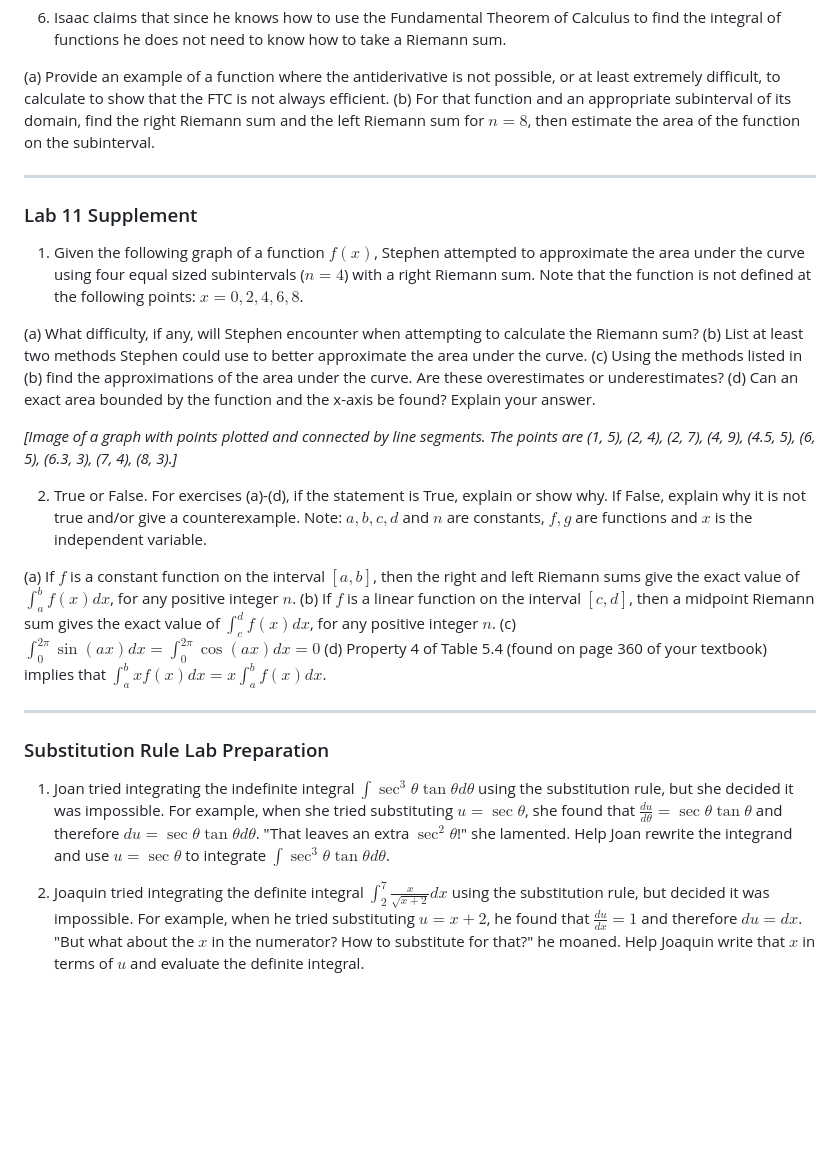
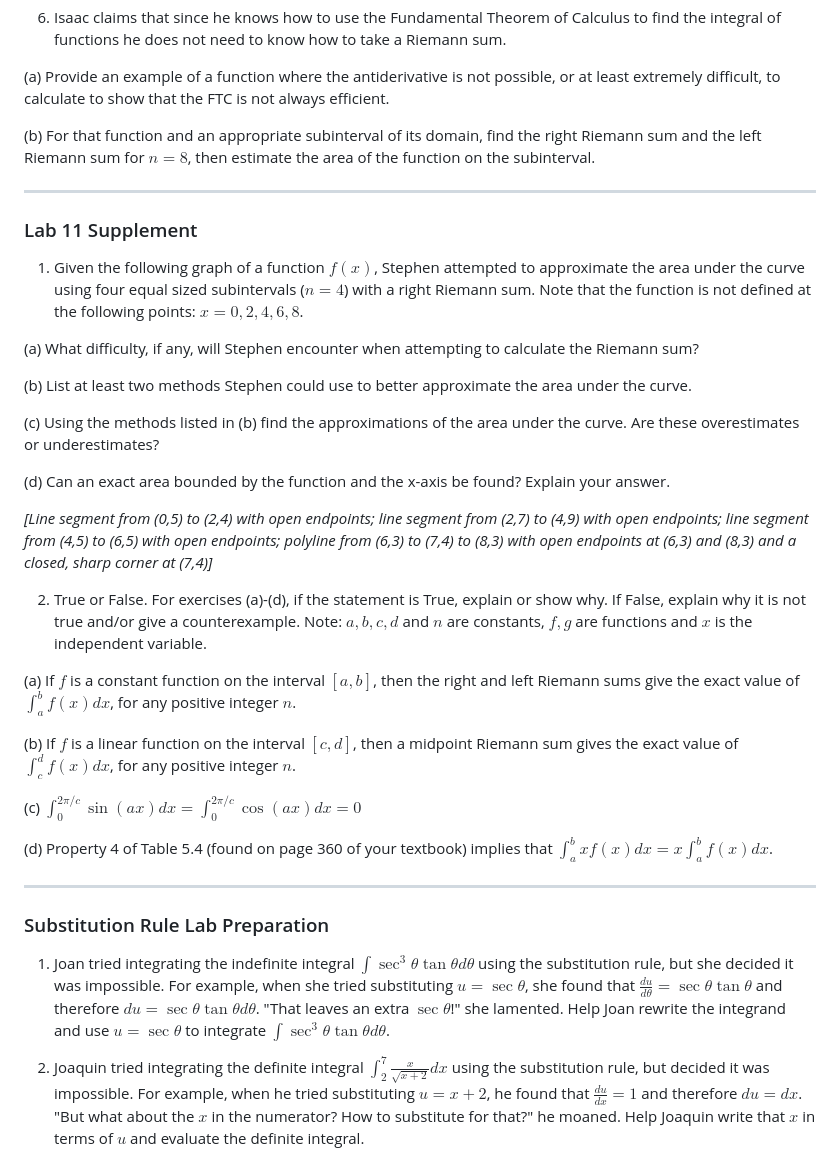
Before and after one commit to NikkeTryHard/mathlab.github.io, a Markdown page: src/lab/lab11questions.md, the part around the change. Rendered like a GitHub page; blank space fills up the shorter version.

Commit message:
lab 11 questions update

```diff
--- a/src/lab/lab11questions.md
+++ b/src/lab/lab11questions.md
@@ -31,6 +31,7 @@ $\sum_{k=1}^{n} k^3 = \left(\frac{n(n+1)}{2}\right)^2$
 6. Isaac claims that since he knows how to use the Fundamental Theorem of Calculus to find the integral of functions he does not need to know how to take a Riemann sum.
 
 (a) Provide an example of a function where the antiderivative is not possible, or at least extremely difficult, to calculate to show that the FTC is not always efficient.
+
 (b) For that function and an appropriate subinterval of its domain, find the right Riemann sum and the left Riemann sum for $n = 8$, then estimate the area of the function on the subinterval.
 
 ---
@@ -40,23 +41,29 @@ $\sum_{k=1}^{n} k^3 = \left(\frac{n(n+1)}{2}\right)^2$
 1. Given the following graph of a function $f(x)$, Stephen attempted to approximate the area under the curve using four equal sized subintervals ($n = 4$) with a right Riemann sum. Note that the function is not defined at the following points: $x = 0, 2, 4, 6, 8$.
 
 (a) What difficulty, if any, will Stephen encounter when attempting to calculate the Riemann sum?
+
 (b) List at least two methods Stephen could use to better approximate the area under the curve.
+
 (c) Using the methods listed in (b) find the approximations of the area under the curve. Are these overestimates or underestimates?
+
 (d) Can an exact area bounded by the function and the x-axis be found? Explain your answer.
 
-*[Image of a graph with points plotted and connected by line segments. The points are (1, 5), (2, 4), (2, 7), (4, 9), (4.5, 5), (6, 5), (6.3, 3), (7, 4), (8, 3).]*
+*[Line segment from (0,5) to (2,4) with open endpoints; line segment from (2,7) to (4,9) with open endpoints; line segment from (4,5) to (6,5) with open endpoints; polyline from (6,3) to (7,4) to (8,3) with open endpoints at (6,3) and (8,3) and a closed, sharp corner at (7,4)]*
 
 2. True or False. For exercises (a)-(d), if the statement is True, explain or show why. If False, explain why it is not true and/or give a counterexample. Note: $a, b, c, d$ and $n$ are constants, $f, g$ are functions and $x$ is the independent variable.
 
 (a) If $f$ is a constant function on the interval $[a, b]$, then the right and left Riemann sums give the exact value of $\int_{a}^{b} f(x)dx$, for any positive integer $n$.
+
 (b) If $f$ is a linear function on the interval $[c, d]$, then a midpoint Riemann sum gives the exact value of $\int_{c}^{d} f(x)dx$, for any positive integer $n$.
-(c) $\int_{0}^{2\pi} \sin(ax)dx = \int_{0}^{2\pi} \cos(ax)dx = 0$
+
+(c) $\int_{0}^{2\pi/c} \sin(ax)dx = \int_{0}^{2\pi/c} \cos(ax)dx = 0$
+
 (d) Property 4 of Table 5.4 (found on page 360 of your textbook) implies that $\int_{a}^{b} xf(x)dx = x\int_{a}^{b} f(x)dx$.
 
 ---
 
 ### Substitution Rule Lab Preparation
 
-1. Joan tried integrating the indefinite integral $\int \sec^3\theta \tan\theta d\theta$ using the substitution rule, but she decided it was impossible. For example, when she tried substituting $u = \sec\theta$, she found that $\frac{du}{d\theta} = \sec\theta \tan\theta$ and therefore $du = \sec\theta \tan\theta d\theta$. "That leaves an extra $\sec^2\theta$!" she lamented. Help Joan rewrite the integrand and use $u = \sec\theta$ to integrate $\int \sec^3\theta \tan\theta d\theta$.
+1. Joan tried integrating the indefinite integral $\int \sec^3\theta \tan\theta d\theta$ using the substitution rule, but she decided it was impossible. For example, when she tried substituting $u = \sec\theta$, she found that $\frac{du}{d\theta} = \sec\theta \tan\theta$ and therefore $du = \sec\theta \tan\theta d\theta$. "That leaves an extra $\sec\theta$!" she lamented. Help Joan rewrite the integrand and use $u = \sec\theta$ to integrate $\int \sec^3\theta \tan\theta d\theta$.
 
 2. Joaquin tried integrating the definite integral $\int_{2}^{7} \frac{x}{\sqrt{x+2}}dx$ using the substitution rule, but decided it was impossible. For example, when he tried substituting $u = x + 2$, he found that $\frac{du}{dx} = 1$ and therefore $du = dx$. "But what about the $x$ in the numerator? How to substitute for that?" he moaned. Help Joaquin write that $x$ in terms of $u$ and evaluate the definite integral.
```
